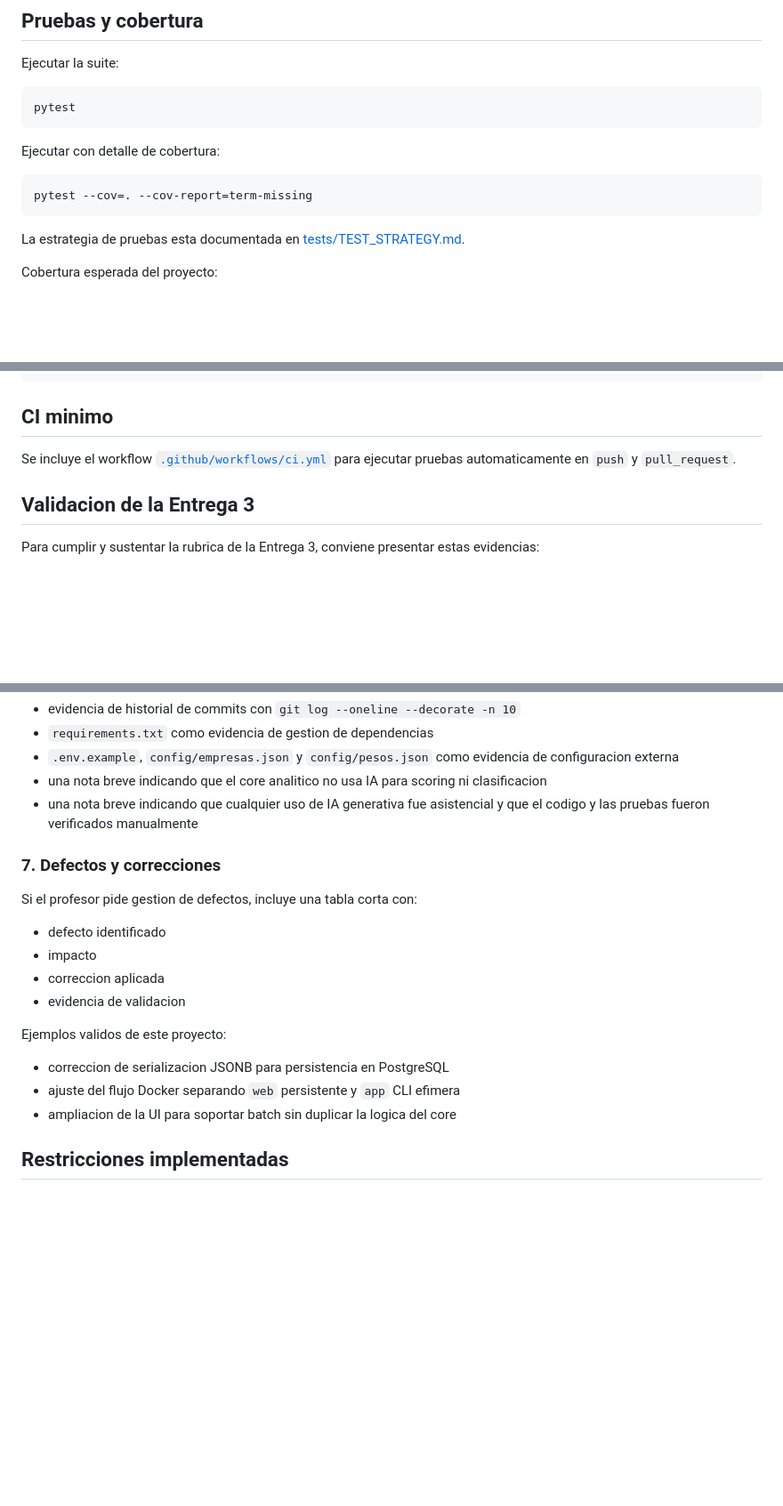
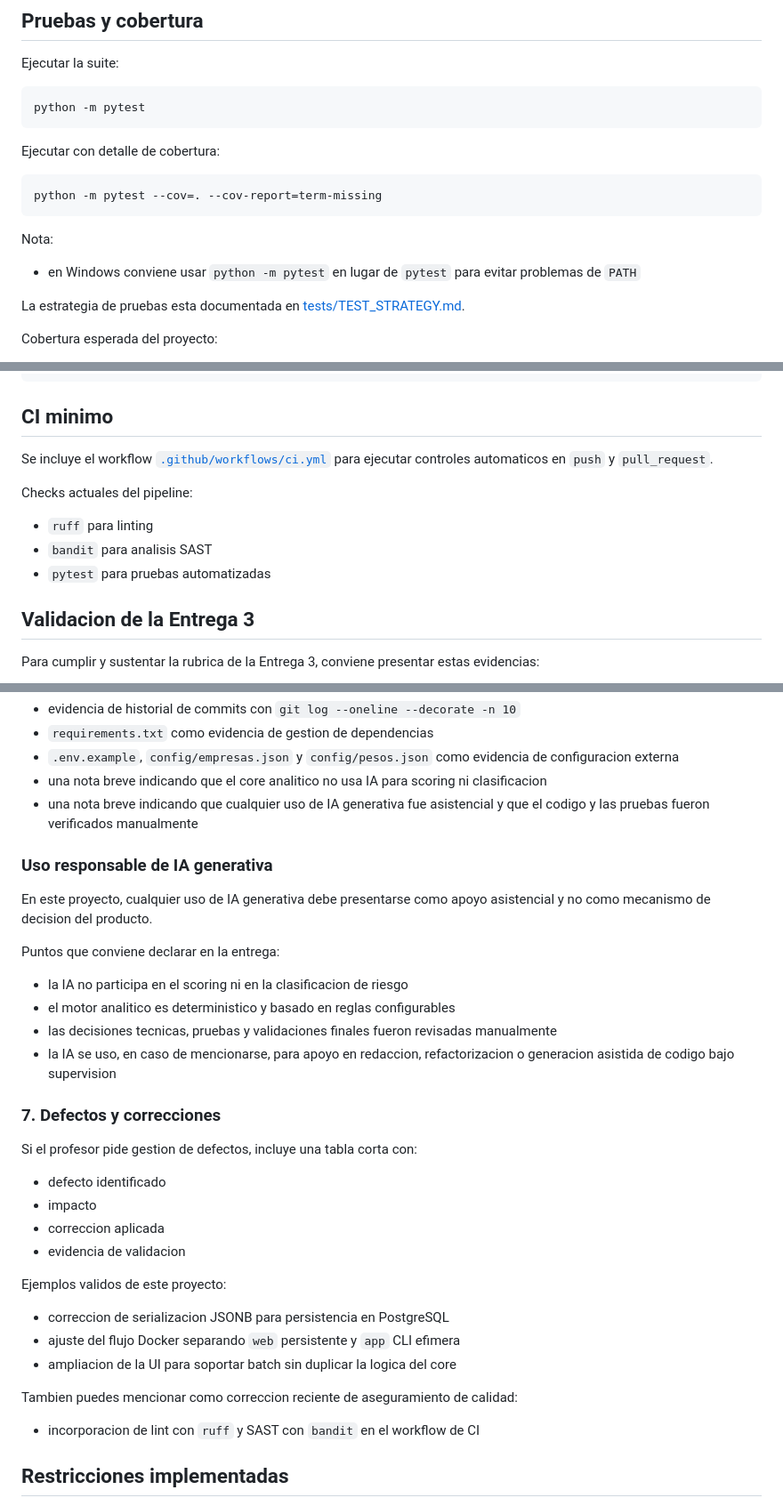
Before and after one commit to CarlosKC26/PhishingCol, a Markdown page: README.md, 3 parts joined by grey strips. Shown at 89% size. GitHub-like rendering; blank space fills up the shorter version.

````diff
--- a/README.md
+++ b/README.md
@@ -91,14 +91,18 @@ Desde la UI se puede:
 Ejecutar la suite:
 
 ```bash
-pytest
+python -m pytest
 ```
 
 Ejecutar con detalle de cobertura:
 
 ```bash
-pytest --cov=. --cov-report=term-missing
+python -m pytest --cov=. --cov-report=term-missing
 ```
+
+Nota:
+
+- en Windows conviene usar `python -m pytest` en lugar de `pytest` para evitar problemas de `PATH`
 
 La estrategia de pruebas esta documentada en [tests/TEST_STRATEGY.md](tests/TEST_STRATEGY.md).
 
@@ -184,7 +188,13 @@ docker compose down
 
 ## CI minimo
 
-Se incluye el workflow [`.github/workflows/ci.yml`](.github/workflows/ci.yml) para ejecutar pruebas automaticamente en `push` y `pull_request`.
+Se incluye el workflow [`.github/workflows/ci.yml`](.github/workflows/ci.yml) para ejecutar controles automaticos en `push` y `pull_request`.
+
+Checks actuales del pipeline:
+
+- `ruff` para linting
+- `bandit` para analisis SAST
+- `pytest` para pruebas automatizadas
 
 ## Validacion de la Entrega 3
 
@@ -291,6 +301,17 @@ Para cubrir los puntos restantes de la rubrica, adjunta tambien:
 - una nota breve indicando que el core analitico no usa IA para scoring ni clasificacion
 - una nota breve indicando que cualquier uso de IA generativa fue asistencial y que el codigo y las pruebas fueron verificados manualmente
 
+### Uso responsable de IA generativa
+
+En este proyecto, cualquier uso de IA generativa debe presentarse como apoyo asistencial y no como mecanismo de decision del producto.
+
+Puntos que conviene declarar en la entrega:
+
+- la IA no participa en el scoring ni en la clasificacion de riesgo
+- el motor analitico es deterministico y basado en reglas configurables
+- las decisiones tecnicas, pruebas y validaciones finales fueron revisadas manualmente
+- la IA se uso, en caso de mencionarse, para apoyo en redaccion, refactorizacion o generacion asistida de codigo bajo supervision
+
 ### 7. Defectos y correcciones
 
 Si el profesor pide gestion de defectos, incluye una tabla corta con:
@@ -306,6 +327,10 @@ Ejemplos validos de este proyecto:
 - ajuste del flujo Docker separando `web` persistente y `app` CLI efimera
 - ampliacion de la UI para soportar batch sin duplicar la logica del core
 
+Tambien puedes mencionar como correccion reciente de aseguramiento de calidad:
+
+- incorporacion de lint con `ruff` y SAST con `bandit` en el workflow de CI
+
 ## Restricciones implementadas
 
 - Solo analiza URLs y dominios.
````
Also changed, not shown: other parts of README.md (+4 -4 lines), docs/INFORME_ENTREGA3.md (added, +285 -0 lines), 1 other file.
